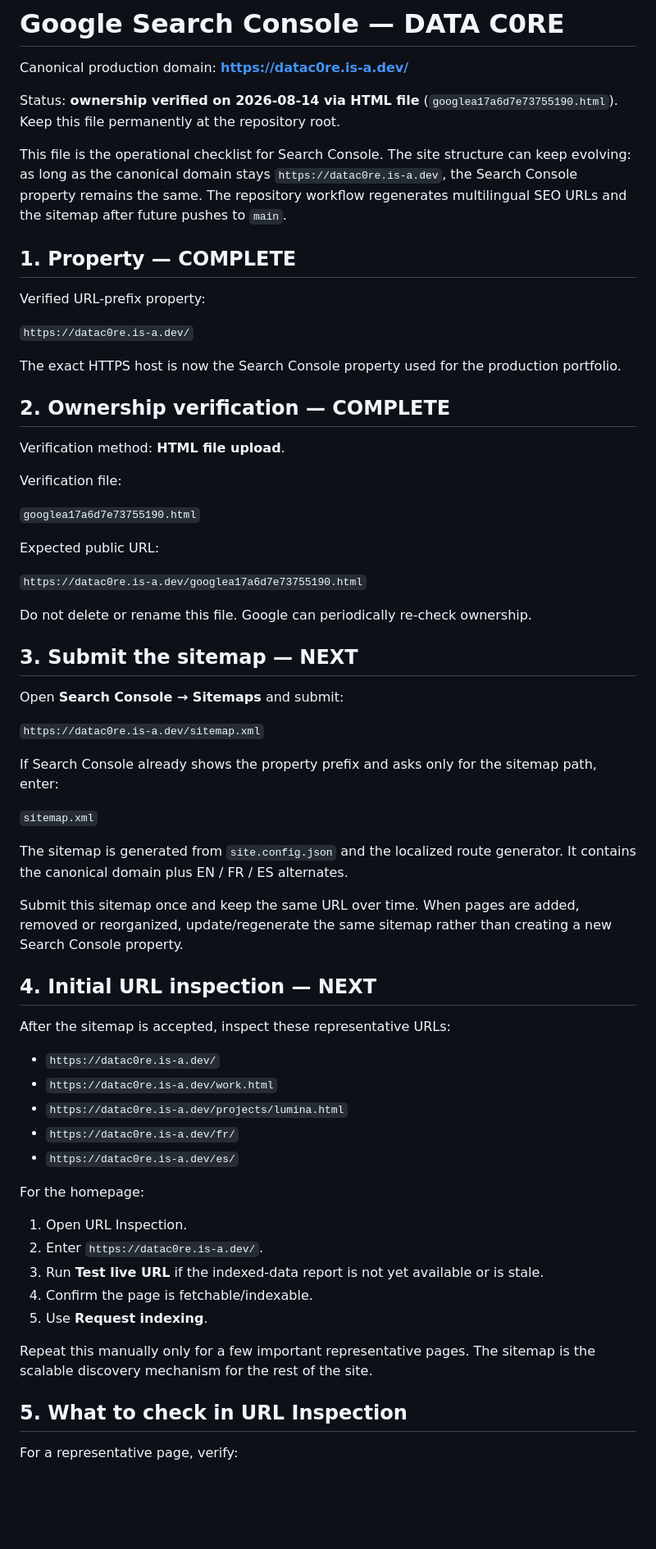
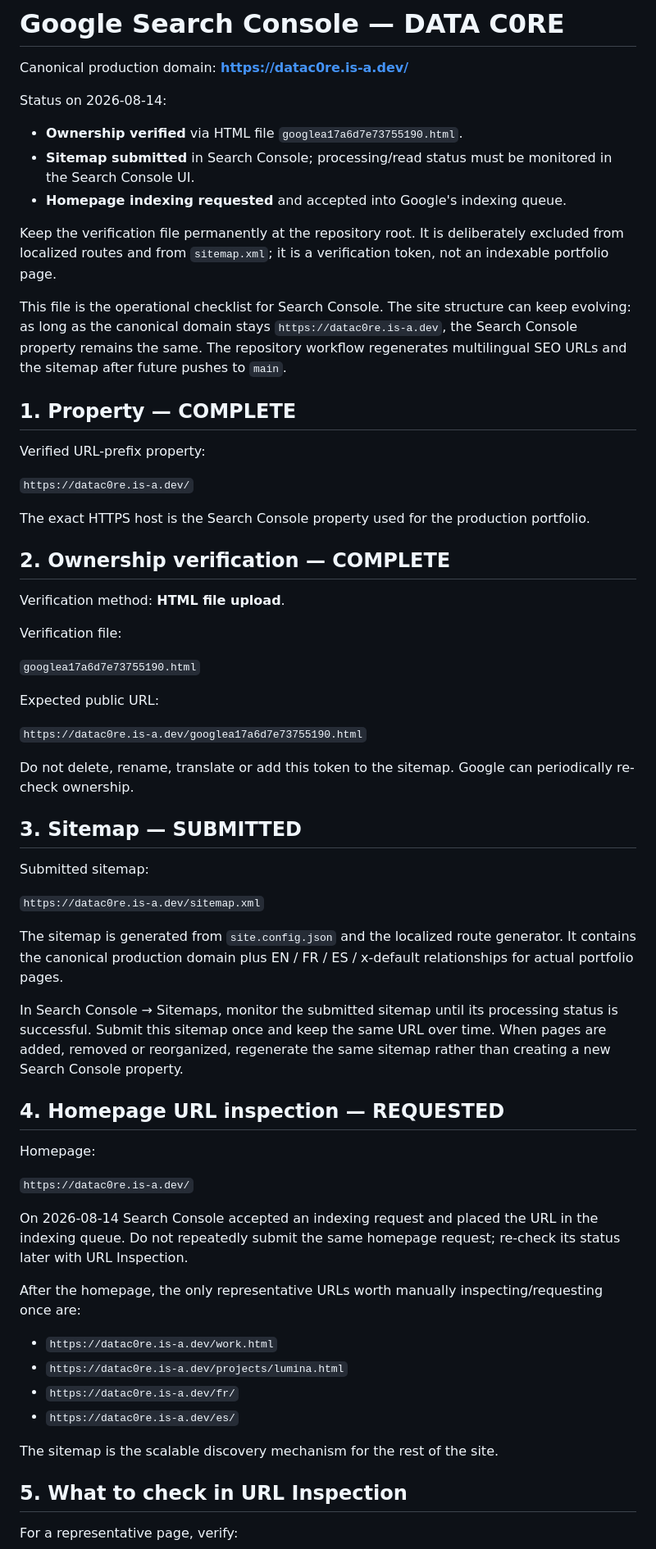
Before and after one commit to Rzbck/Data_C0re_.github.io, a Markdown page: GOOGLE_SEARCH_CONSOLE_SETUP.md, the part around one of its changes. Shown at 82% size. Drawn GitHub-style; blank space fills up the shorter version.

Commit message:
Record Search Console submission status

```diff
--- a/GOOGLE_SEARCH_CONSOLE_SETUP.md
+++ b/GOOGLE_SEARCH_CONSOLE_SETUP.md
@@ -2,7 +2,12 @@
 
 Canonical production domain: **https://datac0re.is-a.dev/**
 
-Status: **ownership verified on 2026-08-14 via HTML file** (`googlea17a6d7e73755190.html`). Keep this file permanently at the repository root.
+Status on 2026-08-14:
+- **Ownership verified** via HTML file `googlea17a6d7e73755190.html`.
+- **Sitemap submitted** in Search Console; processing/read status must be monitored in the Search Console UI.
+- **Homepage indexing requested** and accepted into Google's indexing queue.
+
+Keep the verification file permanently at the repository root. It is deliberately excluded from localized routes and from `sitemap.xml`; it is a verification token, not an indexable portfolio page.
 
 This file is the operational checklist for Search Console. The site structure can keep evolving: as long as the canonical domain stays `https://datac0re.is-a.dev`, the Search Console property remains the same. The repository workflow regenerates multilingual SEO URLs and the sitemap after future pushes to `main`.
 
@@ -12,7 +17,7 @@ Verified URL-prefix property:
 
 `https://datac0re.is-a.dev/`
 
-The exact HTTPS host is now the Search Console property used for the production portfolio.
+The exact HTTPS host is the Search Console property used for the production portfolio.
 
 ## 2. Ownership verification — COMPLETE
 
@@ -26,41 +31,34 @@ Expected public URL:
 
 `https://datac0re.is-a.dev/googlea17a6d7e73755190.html`
 
-Do not delete or rename this file. Google can periodically re-check ownership.
+Do not delete, rename, translate or add this token to the sitemap. Google can periodically re-check ownership.
 
-## 3. Submit the sitemap — NEXT
+## 3. Sitemap — SUBMITTED
 
-Open **Search Console → Sitemaps** and submit:
+Submitted sitemap:
 
 `https://datac0re.is-a.dev/sitemap.xml`
 
-If Search Console already shows the property prefix and asks only for the sitemap path, enter:
+The sitemap is generated from `site.config.json` and the localized route generator. It contains the canonical production domain plus EN / FR / ES / x-default relationships for actual portfolio pages.
 
-`sitemap.xml`
+In Search Console → Sitemaps, monitor the submitted sitemap until its processing status is successful. Submit this sitemap once and keep the same URL over time. When pages are added, removed or reorganized, regenerate the same sitemap rather than creating a new Search Console property.
 
-The sitemap is generated from `site.config.json` and the localized route generator. It contains the canonical domain plus EN / FR / ES alternates.
+## 4. Homepage URL inspection — REQUESTED
 
-Submit this sitemap once and keep the same URL over time. When pages are added, removed or reorganized, update/regenerate the same sitemap rather than creating a new Search Console property.
+Homepage:
 
-## 4. Initial URL inspection — NEXT
+`https://datac0re.is-a.dev/`
 
-After the sitemap is accepted, inspect these representative URLs:
+On 2026-08-14 Search Console accepted an indexing request and placed the URL in the indexing queue. Do not repeatedly submit the same homepage request; re-check its status later with URL Inspection.
 
-- `https://datac0re.is-a.dev/`
+After the homepage, the only representative URLs worth manually inspecting/requesting once are:
+
 - `https://datac0re.is-a.dev/work.html`
 - `https://datac0re.is-a.dev/projects/lumina.html`
 - `https://datac0re.is-a.dev/fr/`
 - `https://datac0re.is-a.dev/es/`
 
-For the homepage:
-
-1. Open URL Inspection.
-2. Enter `https://datac0re.is-a.dev/`.
-3. Run **Test live URL** if the indexed-data report is not yet available or is stale.
-4. Confirm the page is fetchable/indexable.
-5. Use **Request indexing**.
-
-Repeat this manually only for a few important representative pages. The sitemap is the scalable discovery mechanism for the rest of the site.
+The sitemap is the scalable discovery mechanism for the rest of the site.
 
 ## 5. What to check in URL Inspection
 
```
Also changed, not shown: other parts of GOOGLE_SEARCH_CONSOLE_SETUP.md (+3 -3 lines).
